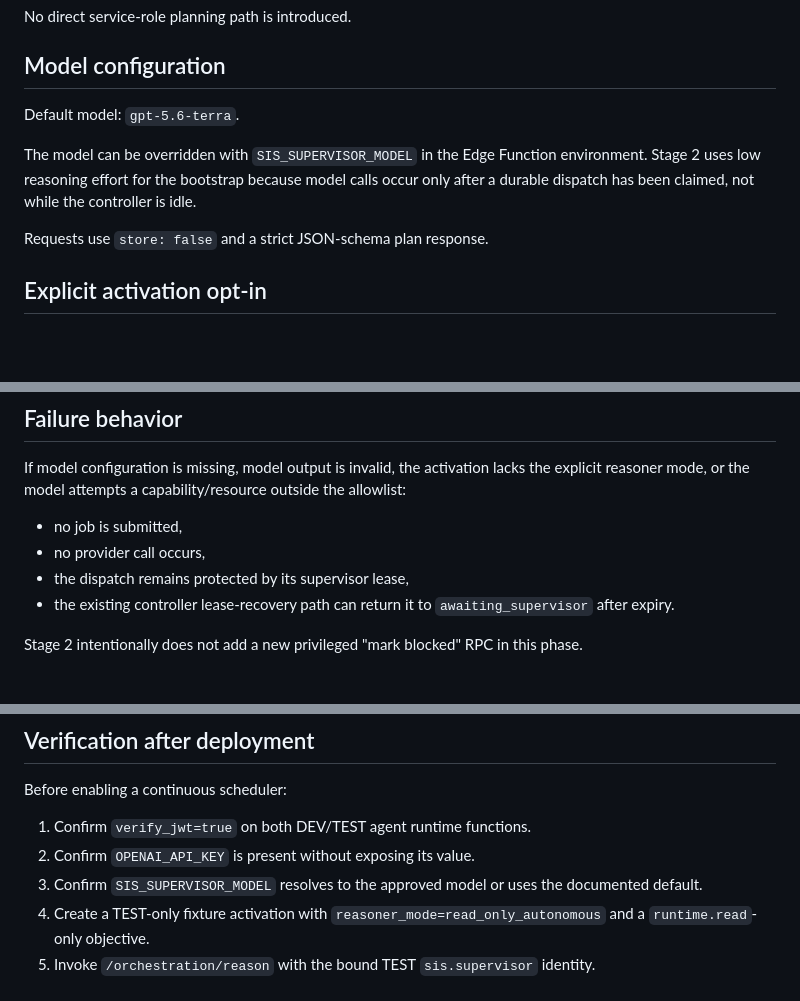
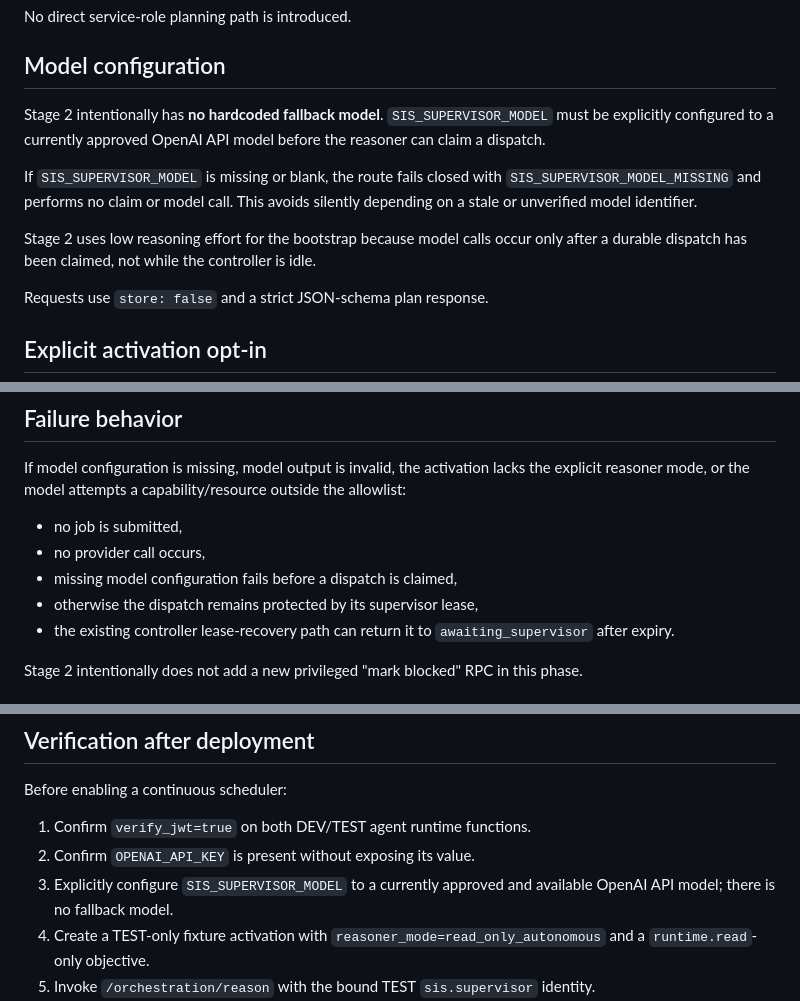
Before and after one commit to sisplatformautomation-commits/sis-platform, a Markdown page: docs/platform/P3_054_STAGE2_AUTONOMOUS_SUPERVISOR_REASONER.md, 3 parts joined by grey strips. Rendered like a GitHub page; blank space fills up the shorter version.

Commit message:
P3-054: document explicit model gate

```diff
--- a/docs/platform/P3_054_STAGE2_AUTONOMOUS_SUPERVISOR_REASONER.md
+++ b/docs/platform/P3_054_STAGE2_AUTONOMOUS_SUPERVISOR_REASONER.md
@@ -27,9 +27,11 @@ No direct service-role planning path is introduced.
 
 ## Model configuration
 
-Default model: `gpt-5.6-terra`.
+Stage 2 intentionally has **no hardcoded fallback model**. `SIS_SUPERVISOR_MODEL` must be explicitly configured to a currently approved OpenAI API model before the reasoner can claim a dispatch.
 
-The model can be overridden with `SIS_SUPERVISOR_MODEL` in the Edge Function environment. Stage 2 uses low reasoning effort for the bootstrap because model calls occur only after a durable dispatch has been claimed, not while the controller is idle.
+If `SIS_SUPERVISOR_MODEL` is missing or blank, the route fails closed with `SIS_SUPERVISOR_MODEL_MISSING` and performs no claim or model call. This avoids silently depending on a stale or unverified model identifier.
+
+Stage 2 uses low reasoning effort for the bootstrap because model calls occur only after a durable dispatch has been claimed, not while the controller is idle.
 
 Requests use `store: false` and a strict JSON-schema plan response.
 
@@ -84,7 +86,8 @@ If model configuration is missing, model output is invalid, the activation lacks
 
 - no job is submitted,
 - no provider call occurs,
-- the dispatch remains protected by its supervisor lease,
+- missing model configuration fails before a dispatch is claimed,
+- otherwise the dispatch remains protected by its supervisor lease,
 - the existing controller lease-recovery path can return it to `awaiting_supervisor` after expiry.
 
 Stage 2 intentionally does not add a new privileged "mark blocked" RPC in this phase.
@@ -119,7 +122,7 @@ Before enabling a continuous scheduler:
 
 1. Confirm `verify_jwt=true` on both DEV/TEST agent runtime functions.
 2. Confirm `OPENAI_API_KEY` is present without exposing its value.
-3. Confirm `SIS_SUPERVISOR_MODEL` resolves to the approved model or uses the documented default.
+3. Explicitly configure `SIS_SUPERVISOR_MODEL` to a currently approved and available OpenAI API model; there is no fallback model.
 4. Create a TEST-only fixture activation with `reasoner_mode=read_only_autonomous` and a `runtime.read`-only objective.
 5. Invoke `/orchestration/reason` with the bound TEST `sis.supervisor` identity.
 6. Verify exactly one job is planned through `sis_agent_supervisor_queue_job_v1`.
```
